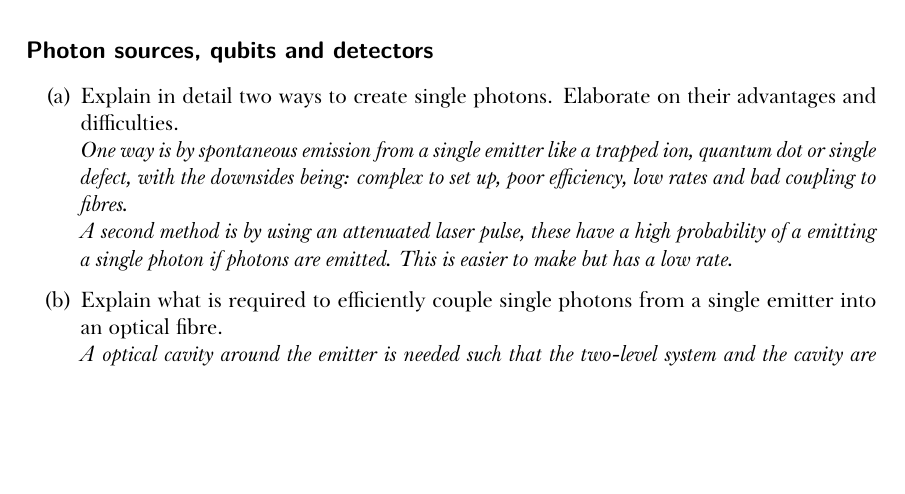
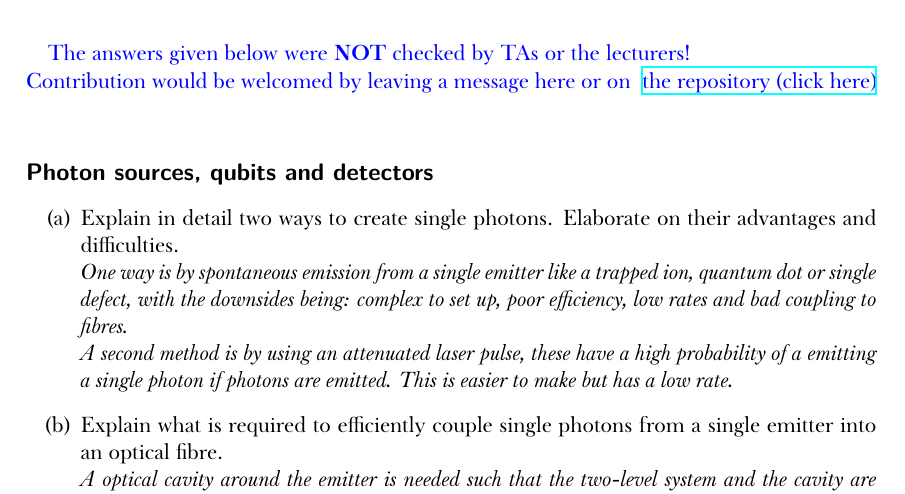
Before and after one commit to SangersJeroen/AP3442, a LaTeX document (summary-WT.tex): part of page 1 of 5, cut at the place of the change, the shorter picture padded with empty space. Compiled offline with XeLaTeX; a missing font is replaced by an installed copy or a similar font.

Commit message:
added disclaimer

```diff
--- a/summary-WT.tex
+++ b/summary-WT.tex
@@ -37,6 +37,8 @@
 \usepackage{algpseudocode,algorithm,algorithmicx}
 \usepackage{fontspec}
 \usepackage{braket}
+\usepackage{xcolor}
+
 
 
 \setmainfont{Baskerville Light}[
@@ -74,6 +76,10 @@
 \newcommand{\qa}[2]{#1\\ \textit{#2}}
 
 \begin{document}
+
+{\color{blue} The answers given below were \textbf{NOT} checked by TAs or the lecturers!\\
+Contribution would be welcomed by leaving a message here or on \href{https://github.com/SangersJeroen/AP3442}{ the repository (click here)} }
+
 \subsection*{Photon sources, qubits and detectors}
 \begin{enumerate}[label=(\alph*)]
   \item \qa{Explain in detail two ways to create single photons. Elaborate on their advantages and difficulties.}{One way is by spontaneous emission from a single emitter like a trapped ion, quantum dot or single defect, with the downsides being: complex to set up, poor efficiency, low rates and bad coupling to fibres.\\ A second method is by using an attenuated laser pulse, these have a high probability of a emitting a single photon if photons are emitted. This is easier to make but has a low rate.}
```
Also changed, not shown: summary-WT.pdf, 1 other file.
